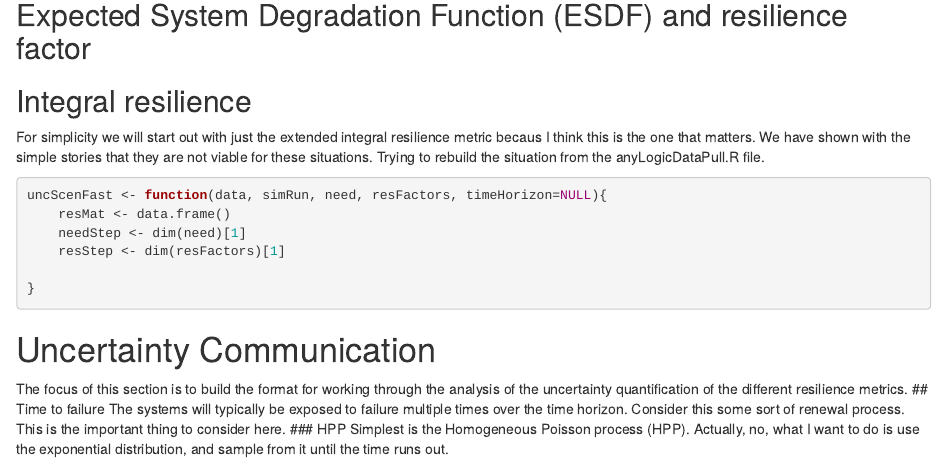
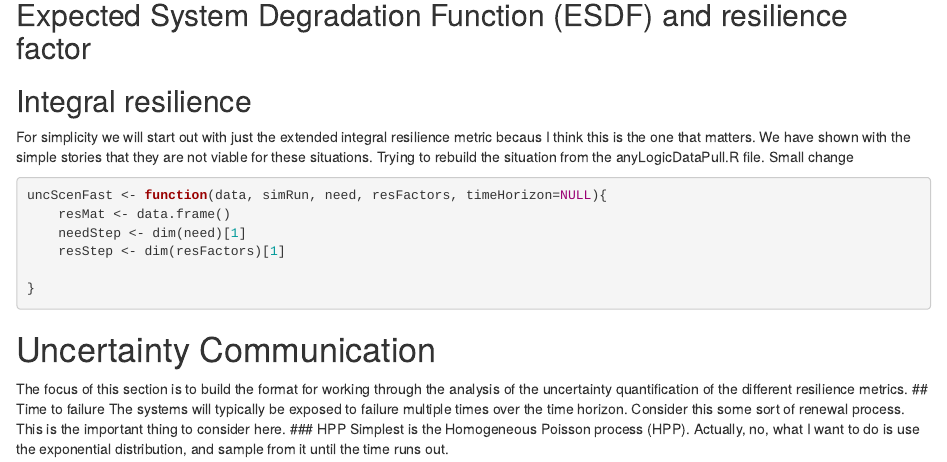
Before and after one commit to royemanuel/Metrics, an R Markdown document (UncertaintyAnalysis.Rmd): the page in a window 1100 px wide, from 220 px down. Rendered offline with R 4.5, knitr and Pandoc, with nearby package versions; some code elsewhere in the file could not run offline.

Commit message:
try to get it together

````diff
--- a/UncertaintyAnalysis.Rmd
+++ b/UncertaintyAnalysis.Rmd
@@ -15,7 +15,7 @@ For simplicity we will start out with just the extended integral
 resilience metric becaus I think this is the one that matters. We have
 shown with the simple stories that they are not viable for these
 situations. Trying to rebuild the situation from the
-anyLogicDataPull.R file.
+anyLogicDataPull.R file. Small change
 ```{r}
 uncScenFast <- function(data, simRun, need, resFactors, timeHorizon=NULL){
     resMat <- data.frame()
````
